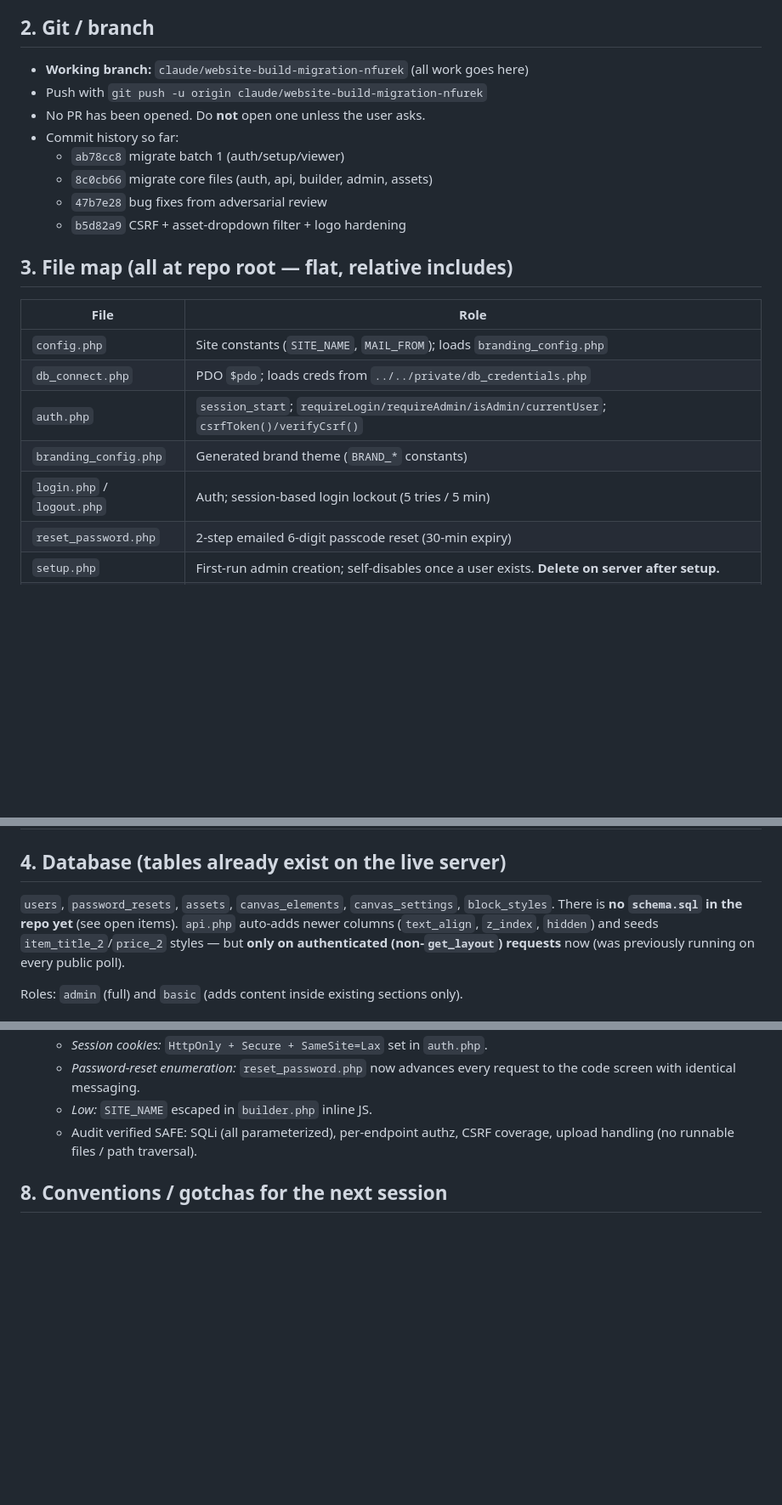
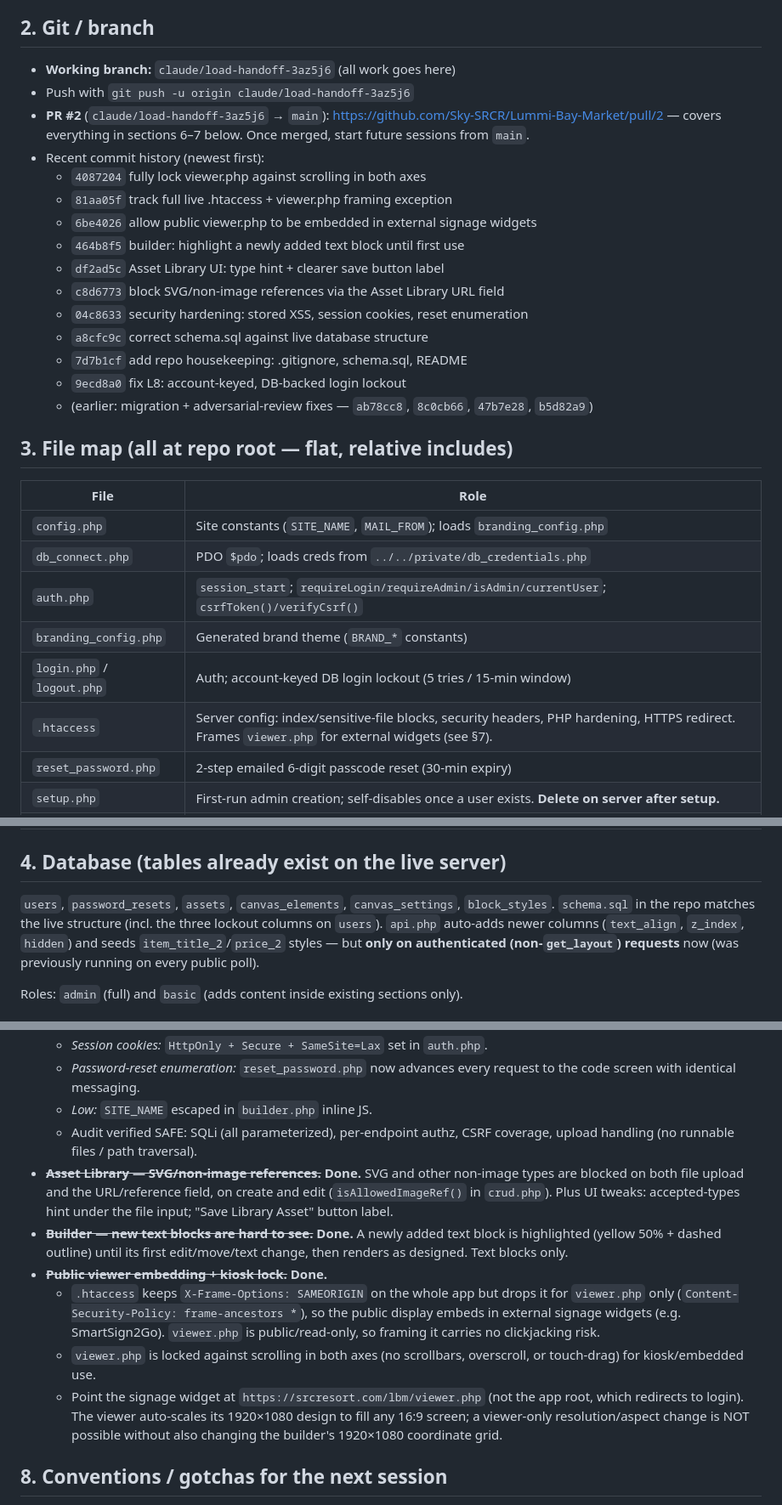
Before and after one commit to Sky-SRCR/Lummi-Bay-Market, a Markdown page: HANDOFF.md, 3 parts joined by grey strips. Shown at 85% size. Drawn GitHub-style; blank space fills up the shorter version.

Commit message:
Refresh HANDOFF.md to current branch and completed work
Update the session handoff: correct working branch to
claude/load-handoff-3az5j6, refresh commit history, note PR #2, and record
the completed work — account-keyed login lockout, security hardening,
Asset Library SVG/reference blocking + UI tweaks, new-text-block highlight,
embeddable viewer via .htaccess, and the viewer kiosk no-scroll lock. Also
note schema.sql now matches the live structure and add .htaccess to the
file map.

Co-Authored-By: Claude Opus 4.8 <noreply@anthropic.com>
Claude-Session: https://claude.ai/code/session_01HXMztNatWUMCevDWQJNPfe

```diff
--- a/HANDOFF.md
+++ b/HANDOFF.md
@@ -20,14 +20,24 @@ file) live on the server and are intentionally **not** in the repo.
 
 ## 2. Git / branch
 
-- **Working branch:** `claude/website-build-migration-nfurek` (all work goes here)
-- Push with `git push -u origin claude/website-build-migration-nfurek`
-- No PR has been opened. Do **not** open one unless the user asks.
-- Commit history so far:
-  - `ab78cc8` migrate batch 1 (auth/setup/viewer)
-  - `8c0cb66` migrate core files (auth, api, builder, admin, assets)
-  - `47b7e28` bug fixes from adversarial review
-  - `b5d82a9` CSRF + asset-dropdown filter + logo hardening
+- **Working branch:** `claude/load-handoff-3az5j6` (all work goes here)
+- Push with `git push -u origin claude/load-handoff-3az5j6`
+- **PR #2** (`claude/load-handoff-3az5j6` → `main`):
+  https://github.com/Sky-SRCR/Lummi-Bay-Market/pull/2 — covers everything in
+  sections 6–7 below. Once merged, start future sessions from `main`.
+- Recent commit history (newest first):
+  - `4087204` fully lock viewer.php against scrolling in both axes
+  - `81aa05f` track full live .htaccess + viewer.php framing exception
+  - `6be4026` allow public viewer.php to be embedded in external signage widgets
+  - `464b8f5` builder: highlight a newly added text block until first use
+  - `df2ad5c` Asset Library UI: type hint + clearer save button label
+  - `c8d6773` block SVG/non-image references via the Asset Library URL field
+  - `04c8633` security hardening: stored XSS, session cookies, reset enumeration
+  - `a8cfc9c` correct schema.sql against live database structure
+  - `7d7b1cf` add repo housekeeping: .gitignore, schema.sql, README
+  - `9ecd8a0` fix L8: account-keyed, DB-backed login lockout
+  - (earlier: migration + adversarial-review fixes — `ab78cc8`, `8c0cb66`,
+    `47b7e28`, `b5d82a9`)
 
 ## 3. File map (all at repo root — flat, relative includes)
 
@@ -37,7 +47,8 @@ file) live on the server and are intentionally **not** in the repo.
 | `db_connect.php` | PDO `$pdo`; loads creds from `../../private/db_credentials.php` |
 | `auth.php` | `session_start`; `requireLogin/requireAdmin/isAdmin/currentUser`; `csrfToken()/verifyCsrf()` |
 | `branding_config.php` | Generated brand theme (`BRAND_*` constants) |
-| `login.php` / `logout.php` | Auth; session-based login lockout (5 tries / 5 min) |
+| `login.php` / `logout.php` | Auth; account-keyed DB login lockout (5 tries / 15-min window) |
+| `.htaccess` | Server config: index/sensitive-file blocks, security headers, PHP hardening, HTTPS redirect. Frames `viewer.php` for external widgets (see §7). |
 | `reset_password.php` | 2-step emailed 6-digit passcode reset (30-min expiry) |
 | `setup.php` | First-run admin creation; self-disables once a user exists. **Delete on server after setup.** |
 | `setup_branding.php` | Redirect shim → `admin_panel.php?tab=branding` |
@@ -51,8 +62,9 @@ file) live on the server and are intentionally **not** in the repo.
 ## 4. Database (tables already exist on the live server)
 
 `users`, `password_resets`, `assets`, `canvas_elements`, `canvas_settings`,
-`block_styles`. There is **no `schema.sql` in the repo yet** (see open items).
-`api.php` auto-adds newer columns (`text_align`, `z_index`, `hidden`) and seeds
+`block_styles`. `schema.sql` in the repo matches the live structure (incl. the
+three lockout columns on `users`). `api.php` auto-adds newer columns
+(`text_align`, `z_index`, `hidden`) and seeds
 `item_title_2`/`price_2` styles — but **only on authenticated (non-`get_layout`)
 requests** now (was previously running on every public poll).
 
@@ -111,6 +123,24 @@ Roles: `admin` (full) and `basic` (adds content inside existing sections only).
   - *Low:* `SITE_NAME` escaped in `builder.php` inline JS.
   - Audit verified SAFE: SQLi (all parameterized), per-endpoint authz,
     CSRF coverage, upload handling (no runnable files / path traversal).
+- ~~**Asset Library — SVG/non-image references.**~~ **Done.** SVG and other
+  non-image types are blocked on both file upload and the URL/reference field,
+  on create and edit (`isAllowedImageRef()` in `crud.php`). Plus UI tweaks:
+  accepted-types hint under the file input; "Save Library Asset" button label.
+- ~~**Builder — new text blocks are hard to see.**~~ **Done.** A newly added
+  text block is highlighted (yellow 50% + dashed outline) until its first
+  edit/move/text change, then renders as designed. Text blocks only.
+- ~~**Public viewer embedding + kiosk lock.**~~ **Done.**
+  - `.htaccess` keeps `X-Frame-Options: SAMEORIGIN` on the whole app but drops
+    it for `viewer.php` only (`Content-Security-Policy: frame-ancestors *`), so
+    the public display embeds in external signage widgets (e.g. SmartSign2Go).
+    `viewer.php` is public/read-only, so framing it carries no clickjacking risk.
+  - `viewer.php` is locked against scrolling in both axes (no scrollbars,
+    overscroll, or touch-drag) for kiosk/embedded use.
+  - Point the signage widget at `https://srcresort.com/lbm/viewer.php` (not the
+    app root, which redirects to login). The viewer auto-scales its 1920×1080
+    design to fill any 16:9 screen; a viewer-only resolution/aspect change is
+    NOT possible without also changing the builder's 1920×1080 coordinate grid.
 
 ## 8. Conventions / gotchas for the next session
 
```
